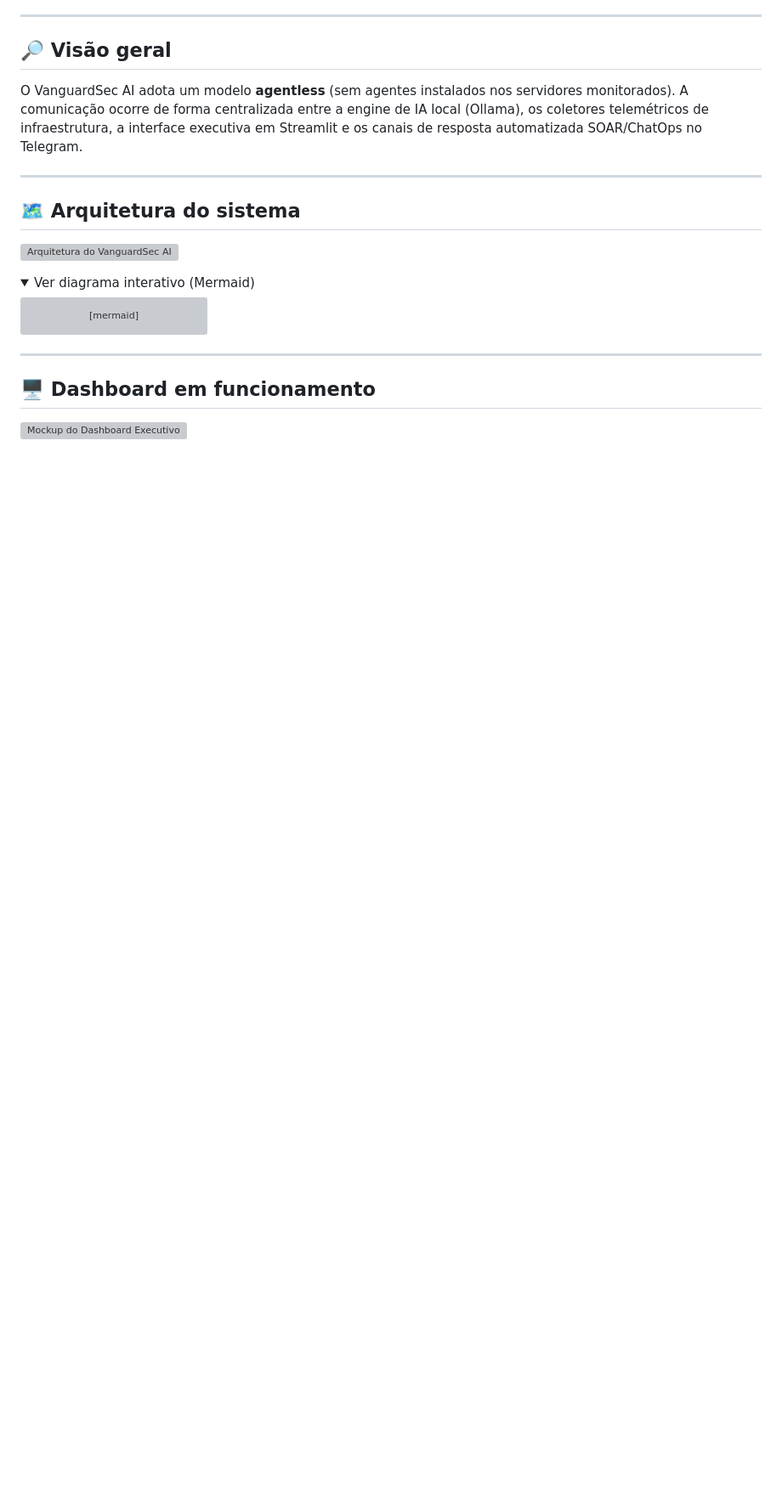
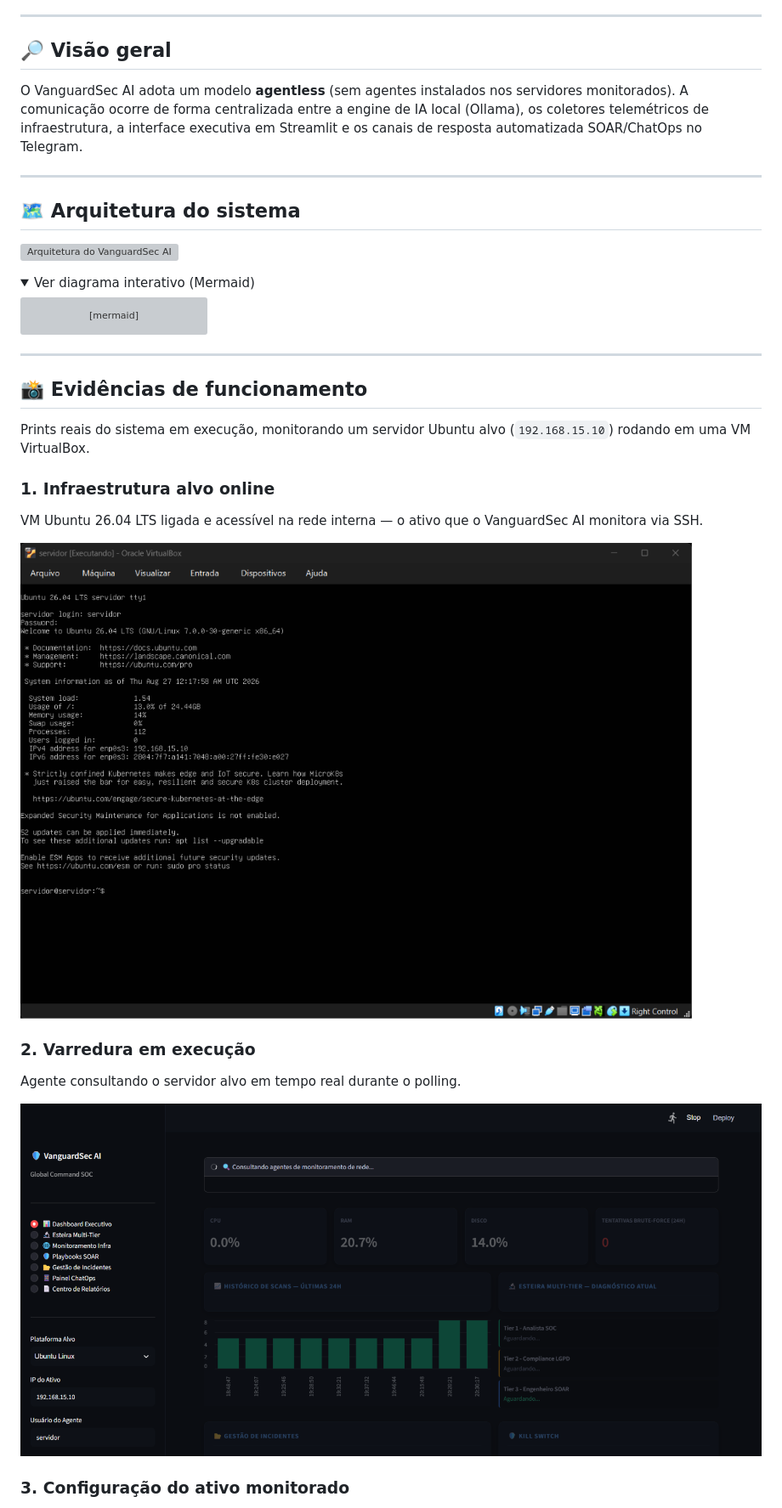
Before and after one commit to DavidNonato23/monitoramento-soc-ia, a Markdown page: README.md, the part around one of its changes. Shown at 85% size. Drawn GitHub-style; folded sections open; blank space fills up the shorter version; grey boxes are pictures that could not be loaded.

```diff
--- a/README.md
+++ b/README.md
@@ -171,7 +154,21 @@ Webhooks → Discord/SIEM"]
 
 ---
 
-## 🖥️ Dashboard em funcionamento
+## 📸 Evidências de funcionamento
 
+Prints reais do sistema em execução, monitorando um servidor Ubuntu alvo (`192.168.15.10`) rodando em uma VM VirtualBox.
 
-![Mockup do Dashboard Executivo](docs/dashboard-mockup.svg)
+### 1. Infraestrutura alvo online
+
+VM Ubuntu 26.04 LTS ligada e acessível na rede interna — o ativo que o VanguardSec AI monitora via SSH.
+
+![VM Ubuntu do servidor alvo rodando](docs/Captura%20de%20tela%202026-08-26%20212303.png)
+
+### 2. Varredura em execução
+
+Agente consultando o servidor alvo em tempo real durante o polling.
+
+![Scan em execução](docs/Captura%20de%20tela%202026-08-26%20211857.png)
+
+### 3. Configuração do ativo monitorado
+
```
Also changed, not shown: other parts of README.md (+66 -20 lines).
